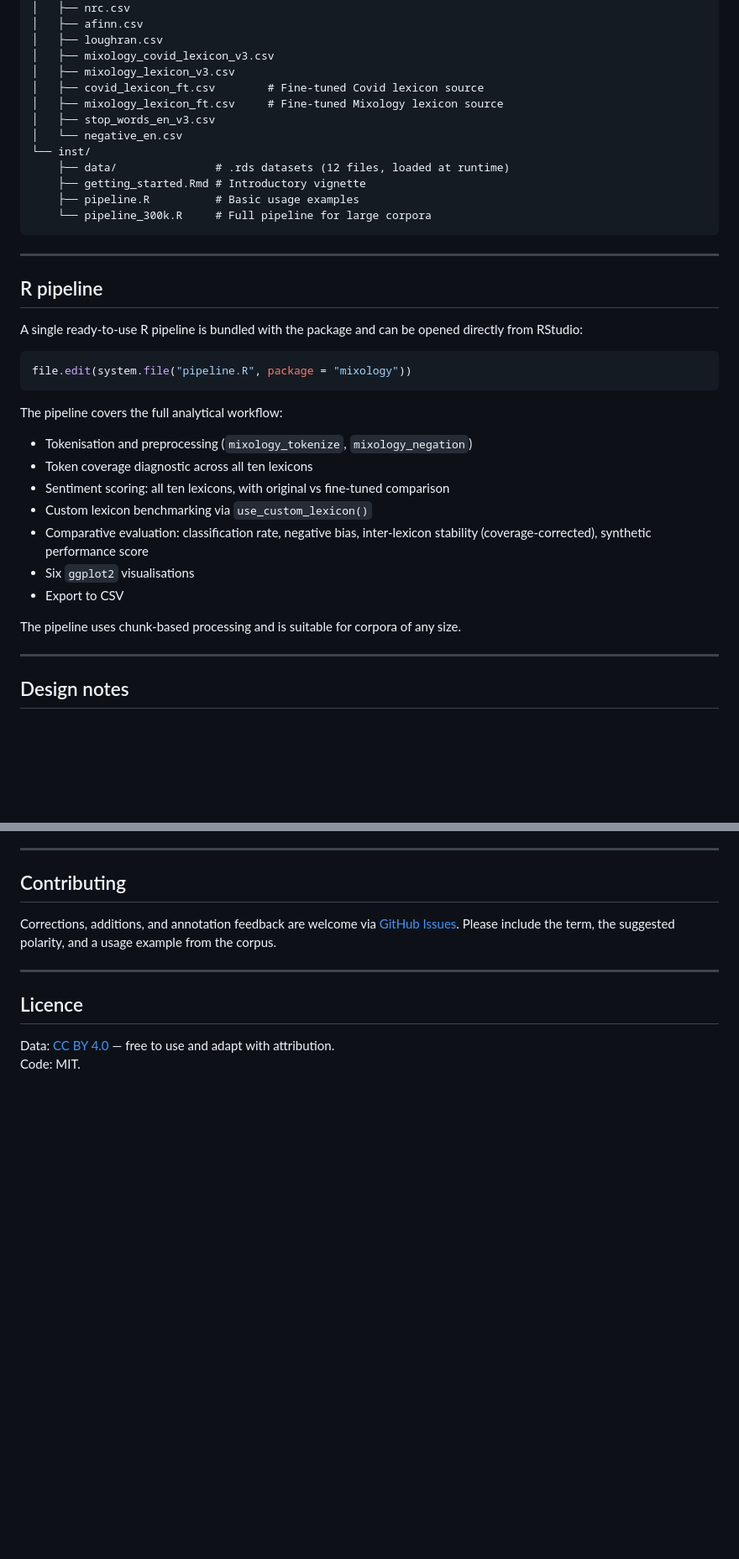
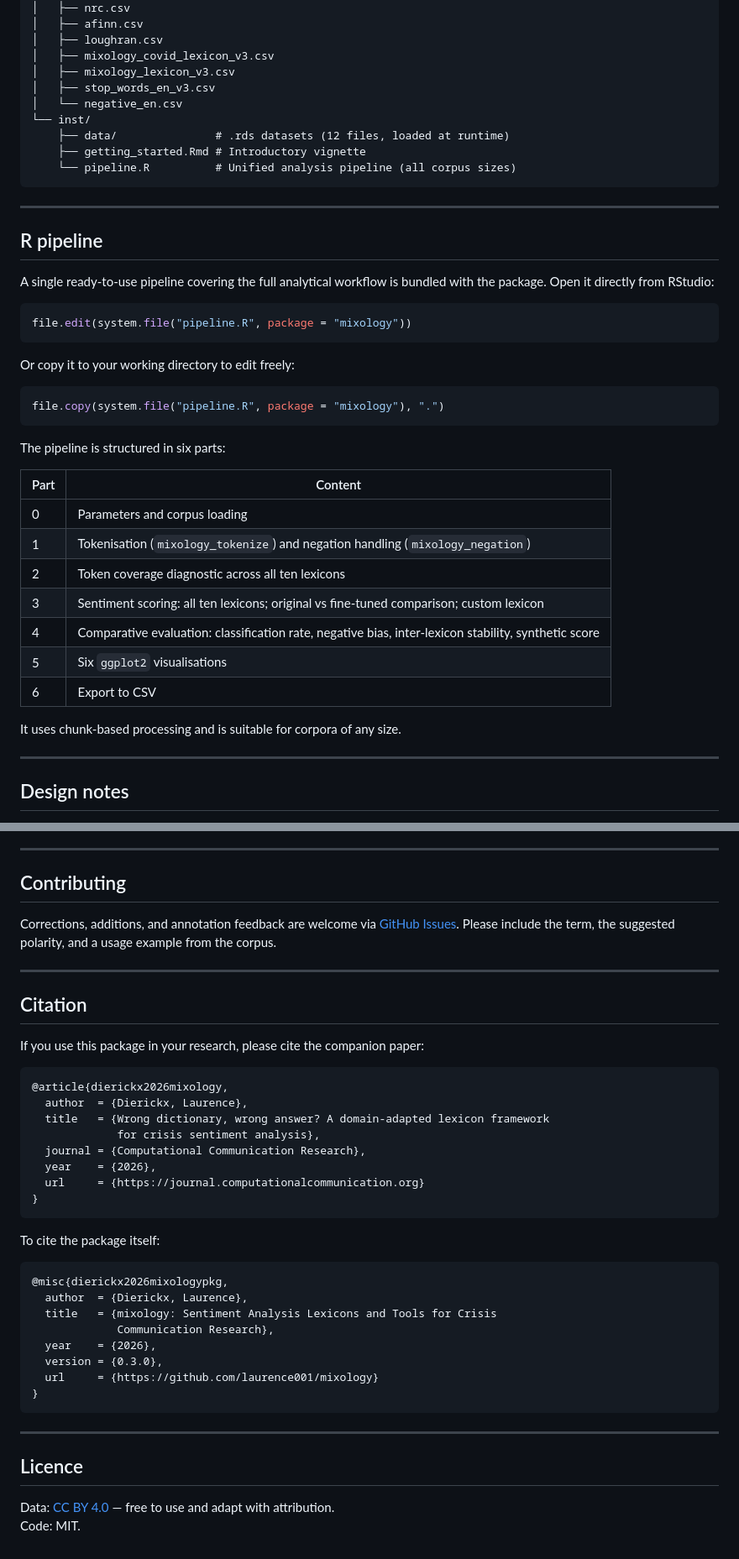
Before and after one commit to laurence001/mixology, a Markdown page: README.md, 2 parts joined by grey strips. Shown at 84% size. Drawn GitHub-style; blank space fills up the shorter version.

````diff
--- a/README.md
+++ b/README.md
@@ -154,41 +138,44 @@ mixology/
 │   ├── loughran.csv
 │   ├── mixology_covid_lexicon_v3.csv
 │   ├── mixology_lexicon_v3.csv
-│   ├── covid_lexicon_ft.csv        # Fine-tuned Covid lexicon source
-│   ├── mixology_lexicon_ft.csv     # Fine-tuned Mixology lexicon source
 │   ├── stop_words_en_v3.csv
 │   └── negative_en.csv
 └── inst/
     ├── data/               # .rds datasets (12 files, loaded at runtime)
     ├── getting_started.Rmd # Introductory vignette
-    ├── pipeline.R          # Basic usage examples
-    └── pipeline_300k.R     # Full pipeline for large corpora
+    └── pipeline.R          # Unified analysis pipeline (all corpus sizes)
 ```
 
 ---
 
 ## R pipeline
 
-A single ready-to-use R pipeline is bundled with the package and can be opened
-directly from RStudio:
+A single ready-to-use pipeline covering the full analytical workflow is
+bundled with the package. Open it directly from RStudio:
 
 ```r
 file.edit(system.file("pipeline.R", package = "mixology"))
 ```
 
-The pipeline covers the full analytical workflow:
+Or copy it to your working directory to edit freely:
 
-- Tokenisation and preprocessing (`mixology_tokenize`, `mixology_negation`)
-- Token coverage diagnostic across all ten lexicons
-- Sentiment scoring: all ten lexicons, with original vs fine-tuned comparison
-- Custom lexicon benchmarking via `use_custom_lexicon()`
-- Comparative evaluation: classification rate, negative bias, inter-lexicon
-  stability (coverage-corrected), synthetic performance score
-- Six `ggplot2` visualisations
-- Export to CSV
+```r
+file.copy(system.file("pipeline.R", package = "mixology"), ".")
+```
 
-The pipeline uses chunk-based processing and is suitable for corpora of any
-size.
+The pipeline is structured in six parts:
+
+| Part | Content |
+|---|---|
+| 0 | Parameters and corpus loading |
+| 1 | Tokenisation (`mixology_tokenize`) and negation handling (`mixology_negation`) |
+| 2 | Token coverage diagnostic across all ten lexicons |
+| 3 | Sentiment scoring: all ten lexicons; original vs fine-tuned comparison; custom lexicon |
+| 4 | Comparative evaluation: classification rate, negative bias, inter-lexicon stability, synthetic score |
+| 5 | Six `ggplot2` visualisations |
+| 6 | Export to CSV |
+
+It uses chunk-based processing and is suitable for corpora of any size.
 
 ---
 
@@ -240,6 +227,36 @@ include the term, the suggested polarity, and a usage example from the corpus.
 
 ---
 
+## Citation
+
+If you use this package in your research, please cite the companion paper:
+
+```bibtex
+@article{dierickx2026mixology,
+  author  = {Dierickx, Laurence},
+  title   = {Wrong dictionary, wrong answer? A domain-adapted lexicon framework
+             for crisis sentiment analysis},
+  journal = {Computational Communication Research},
+  year    = {2026},
+  url     = {https://journal.computationalcommunication.org}
+}
+```
+
+To cite the package itself:
+
+```bibtex
+@misc{dierickx2026mixologypkg,
+  author  = {Dierickx, Laurence},
+  title   = {mixology: Sentiment Analysis Lexicons and Tools for Crisis
+             Communication Research},
+  year    = {2026},
+  version = {0.3.0},
+  url     = {https://github.com/laurence001/mixology}
+}
+```
+
+---
+
 ## Licence
 
 Data: [CC BY 4.0](https://creativecommons.org/licenses/by/4.0/) —
````
Also changed, not shown: other parts of README.md (+8 -24 lines).
